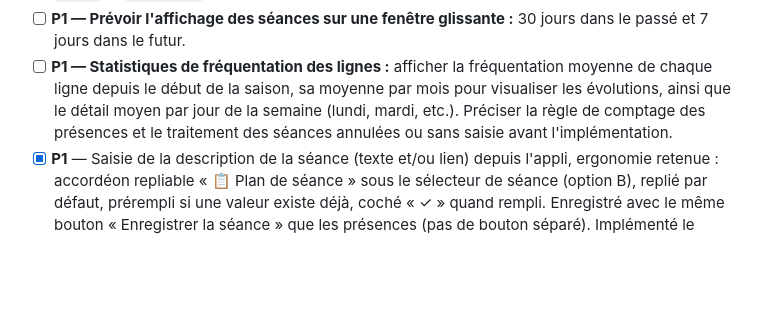
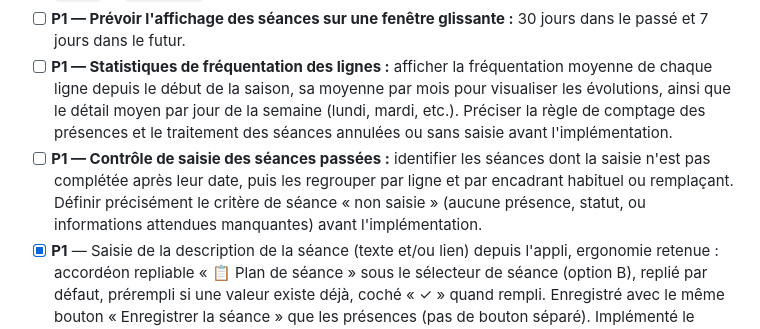
Before and after one commit to ApneeAttitude/AppSuiviAA, a Markdown page: doc/ToDo-List.md, the part around the change. Drawn GitHub-style; blank space fills up the shorter version.

Commit message:
Ajoute le contrôle de saisie des séances

```diff
--- a/doc/ToDo-List.md
+++ b/doc/ToDo-List.md
@@ -96,6 +96,7 @@ Idées de fonctionnalités futures, classées par priorité (P1 = prioritaire, P
 - [x] **P1 — Cohérence des personnes :** contrôle réalisé le 19/09/2026 : les neuf classeurs PROD (L1, L2, L3, L4, LC, DNF1, DNF2, STA1 et STA2) exposent les 98 personnes actives du référentiel central. Christophe Chapot (`P105`) est présent partout ; Sandry Wallon (`P036`) y porte les rôles `élève` et `encadrant`.
 - [ ] **P1 — Prévoir l'affichage des séances sur une fenêtre glissante :** 30 jours dans le passé et 7 jours dans le futur.
 - [ ] **P1 — Statistiques de fréquentation des lignes :** afficher la fréquentation moyenne de chaque ligne depuis le début de la saison, sa moyenne par mois pour visualiser les évolutions, ainsi que le détail moyen par jour de la semaine (lundi, mardi, etc.). Préciser la règle de comptage des présences et le traitement des séances annulées ou sans saisie avant l'implémentation.
+- [ ] **P1 — Contrôle de saisie des séances passées :** identifier les séances dont la saisie n'est pas complétée après leur date, puis les regrouper par ligne et par encadrant habituel ou remplaçant. Définir précisément le critère de séance « non saisie » (aucune présence, statut, ou informations attendues manquantes) avant l'implémentation.
 - [x] **P1** — Saisie de la description de la séance (texte et/ou lien) depuis l'appli, ergonomie retenue : accordéon repliable « 📋 Plan de séance » sous le sélecteur de séance (option B), replié par défaut, prérempli si une valeur existe déjà, coché « ✓ » quand rempli. Enregistré avec le même bouton « Enregistrer la séance » que les présences (pas de bouton séparé). Implémenté le 07/09/2026 : `Code.gs` (lecture/écriture colonne R de Calendrier, invalidation du cache « data ») + les 7 `index.html` de ligne + copies _test/_dev L2/L3. **Déployé en PROD le 08/09/2026** (fusion de la branche `test-plan-seance` dans `main`, confirmé visible en ligne) — reste à tester en conditions réelles par Fred, maintenant possible sans risque via l'environnement TEST-L2 ci-dessus.
 - [x] **P1** — Saisie du remplaçant depuis l'appli, avec sélection parmi tous les encadrants actifs du club (12/09/2026). La fenêtre de remplacement conserve la ligne fixe permettant de revenir à l'encadrant habituel, recherche dans le roster synchronisé et enregistre l'ID du remplaçant dans `Calendrier`. La source des rôles est l'onglet `Inscriptions` du classeur `AA - Parametrage 2026-2027`, reportée dans l'onglet `Personnes` de chaque classeur de ligne. Les personnes cumulant les rôles élève et encadrant sont éligibles. Validé sur TEST-L2 puis déployé en PROD : Apps Script version 40, pages L1/L2/L3/L4/LC publiées sur GitHub.
 - [x] **P1** — Afficher et modifier l'état d'une séance depuis l'application. La donnée source est l'onglet `Calendrier`, colonne I (`Statut`). **Implémenté et testé en TEST-L2 le 13/09/2026, puis généralisé et livré en PROD le 13/09/2026** : la Google Sheet centrale `AA - Parametrage 2026-2027` possède les tables de référence normalisées `Zone de confort` et `Statuts de séance` (`ID`, `Libellé`, `Actif`). TEST-L2 et les cinq classeurs PROD configurés (L1, L2, L3, L4, LC) possèdent désormais leur plage `ListeStatutsSeance` (1=planifiée, 2=tenue, 3=annulée, 4=fermée), une colonne `Statut (ID)` en fin de `Calendrier`, et une validation « depuis une plage » sur la colonne I. L'application enregistre l'ID avec le bouton unique « Enregistrer la séance ». **Ergonomie variante A** : pastille compacte et cliquable à droite du libellé « Séance », colorée discrètement selon le statut, généralisée aux 7 pages de ligne. **Règle métier :** après un enregistrement contenant au moins une présence, si la date de la séance est strictement antérieure à la date du jour et si son statut est différent de `tenue`, le serveur le passe automatiquement à `tenue` et l'interface le signale. Une séance du jour ou future n'est pas modifiée. Apps Script PROD mis à jour sur le déploiement existant (version 43) ; pages GitHub publiées sur `main` (commit `181e2c1`). DNF/STA restent hors migration car leurs classeurs PROD ne sont pas encore configurés.
```
